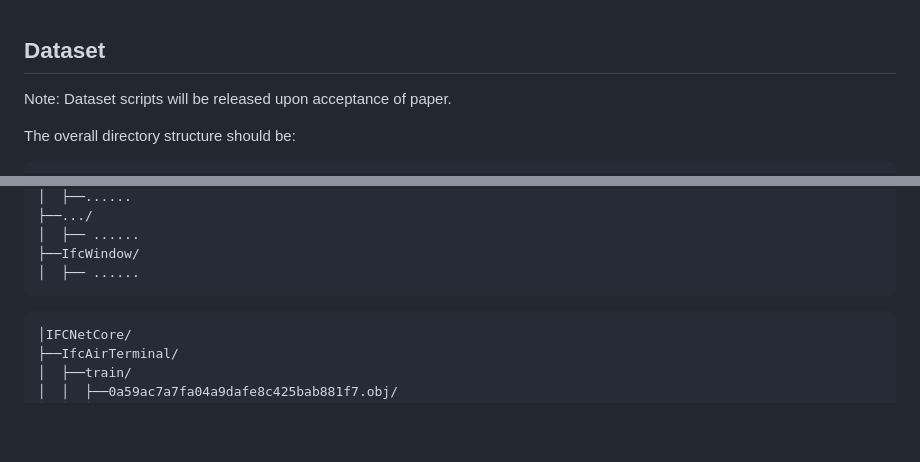
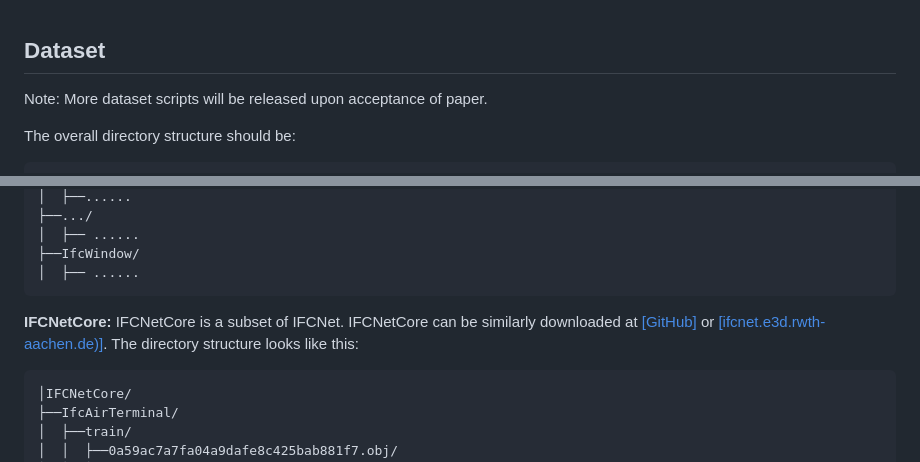
Before and after one commit to jackswl/bim-jepa, a Markdown page: DATASET.md, 2 parts joined by grey strips. GitHub-like rendering; blank space fills up the shorter version.

````diff
--- a/DATASET.md
+++ b/DATASET.md
@@ -1,6 +1,6 @@
 ## Dataset
 
-Note: Dataset scripts will be released upon acceptance of paper.
+Note: More dataset scripts will be released upon acceptance of paper.
 
 The overall directory structure should be:
 
@@ -50,6 +50,8 @@ IFC_extracted_elements_dataset_part_3/
 │  ├── ......
 ```
 
+**IFCNetCore:** IFCNetCore is a subset of IFCNet. IFCNetCore can be similarly downloaded at [[GitHub]](https://github.com/RWTH-E3D/ifcnet-models) or [[ifcnet.e3d.rwth-aachen.de)]](https://ifcnet.e3d.rwth-aachen.de/). The directory structure looks like this:
+
 ```
 │IFCNetCore/
 ├──IfcAirTerminal/
````
